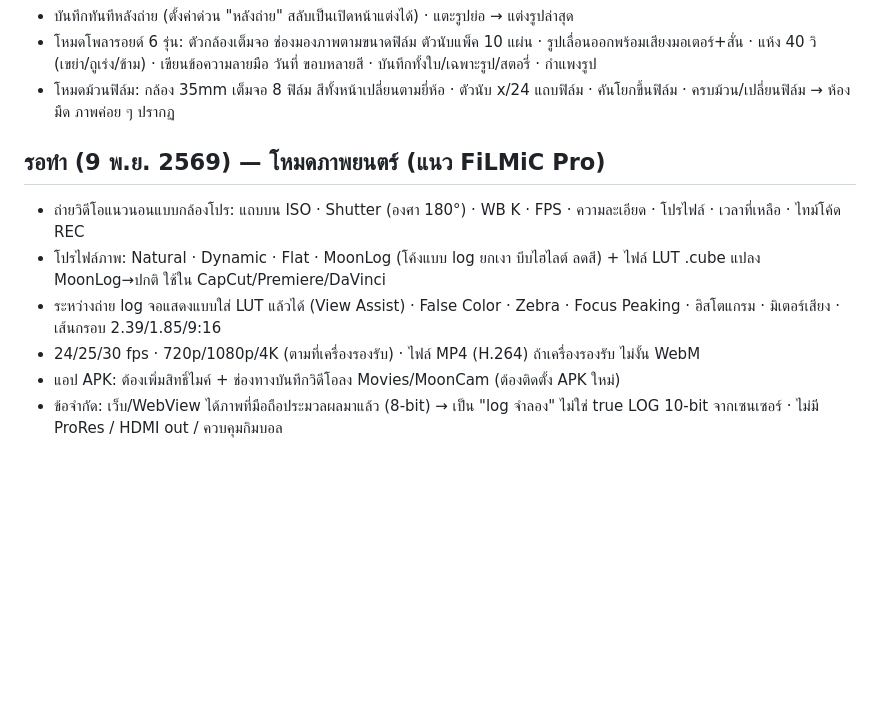
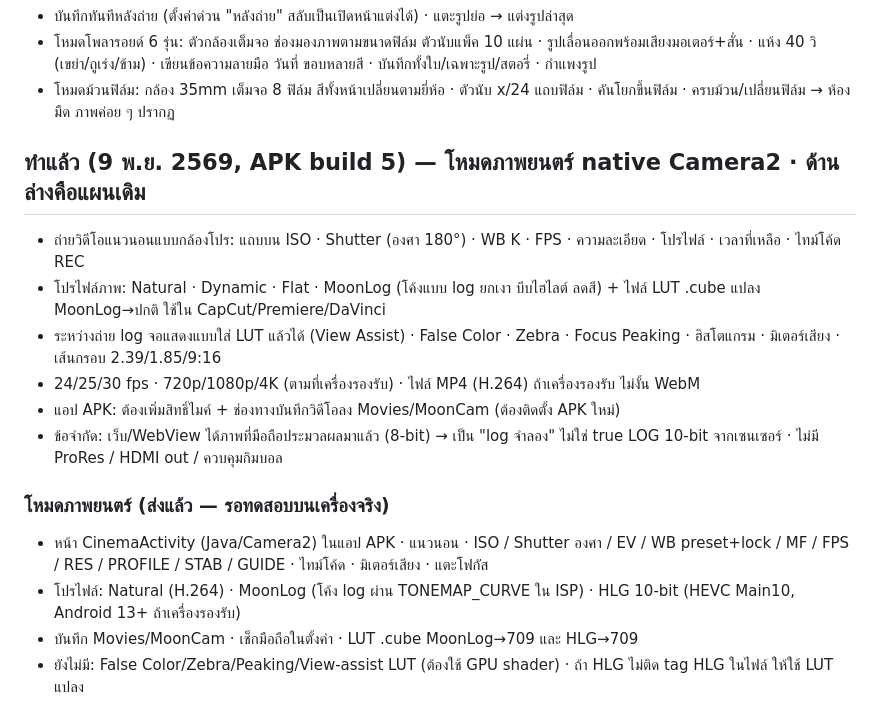
Before and after one commit to mengnattawitmarin/moodcam, a Markdown page: NOTES.md, the part around the change. Drawn GitHub-style; blank space fills up the shorter version.

Commit message:
Notes: cinema mode shipped
Co-Authored-By: Claude Opus 5.5 <noreply@anthropic.com>
Claude-Session: https://claude.ai/code/session_01VpNukkzUM2imVrbAgXPmKK

```diff
--- a/NOTES.md
+++ b/NOTES.md
@@ -55,10 +55,16 @@ _(ยังไม่มี)_
 - โหมดโพลารอยด์ 6 รุ่น: ตัวกล้องเต็มจอ ช่องมองภาพตามขนาดฟิล์ม ตัวนับแพ็ค 10 แผ่น · รูปเลื่อนออกพร้อมเสียงมอเตอร์+สั่น · แห้ง 40 วิ (เขย่า/ถูเร่ง/ข้าม) · เขียนข้อความลายมือ วันที่ ขอบหลายสี · บันทึกทั้งใบ/เฉพาะรูป/สตอรี่ · กำแพงรูป
 - โหมดม้วนฟิล์ม: กล้อง 35mm เต็มจอ 8 ฟิล์ม สีทั้งหน้าเปลี่ยนตามยี่ห้อ · ตัวนับ x/24 แถบฟิล์ม · คันโยกขึ้นฟิล์ม · ครบม้วน/เปลี่ยนฟิล์ม → ห้องมืด ภาพค่อย ๆ ปรากฏ
 
-## รอทำ (9 พ.ย. 2569) — โหมดภาพยนตร์ (แนว FiLMiC Pro)
+## ทำแล้ว (9 พ.ย. 2569, APK build 5) — โหมดภาพยนตร์ native Camera2 · ด้านล่างคือแผนเดิม
 - ถ่ายวิดีโอแนวนอนแบบกล้องโปร: แถบบน ISO · Shutter (องศา 180°) · WB K · FPS · ความละเอียด · โปรไฟล์ · เวลาที่เหลือ · ไทม์โค้ด REC
 - โปรไฟล์ภาพ: Natural · Dynamic · Flat · MoonLog (โค้งแบบ log ยกเงา บีบไฮไลต์ ลดสี) + ไฟล์ LUT .cube แปลง MoonLog→ปกติ ใช้ใน CapCut/Premiere/DaVinci
 - ระหว่างถ่าย log จอแสดงแบบใส่ LUT แล้วได้ (View Assist) · False Color · Zebra · Focus Peaking · ฮิสโตแกรม · มิเตอร์เสียง · เส้นกรอบ 2.39/1.85/9:16
 - 24/25/30 fps · 720p/1080p/4K (ตามที่เครื่องรองรับ) · ไฟล์ MP4 (H.264) ถ้าเครื่องรองรับ ไม่งั้น WebM
 - แอป APK: ต้องเพิ่มสิทธิ์ไมค์ + ช่องทางบันทึกวิดีโอลง Movies/MoonCam (ต้องติดตั้ง APK ใหม่)
 - ข้อจำกัด: เว็บ/WebView ได้ภาพที่มือถือประมวลผลมาแล้ว (8-bit) → เป็น "log จำลอง" ไม่ใช่ true LOG 10-bit จากเซนเซอร์ · ไม่มี ProRes / HDMI out / ควบคุมกิมบอล
+
+### โหมดภาพยนตร์ (ส่งแล้ว — รอทดสอบบนเครื่องจริง)
+- หน้า CinemaActivity (Java/Camera2) ในแอป APK · แนวนอน · ISO / Shutter องศา / EV / WB preset+lock / MF / FPS / RES / PROFILE / STAB / GUIDE · ไทม์โค้ด · มิเตอร์เสียง · แตะโฟกัส
+- โปรไฟล์: Natural (H.264) · MoonLog (โค้ง log ผ่าน TONEMAP_CURVE ใน ISP) · HLG 10-bit (HEVC Main10, Android 13+ ถ้าเครื่องรองรับ)
+- บันทึก Movies/MoonCam · เช็กมือถือในตั้งค่า · LUT .cube MoonLog→709 และ HLG→709
+- ยังไม่มี: False Color/Zebra/Peaking/View-assist LUT (ต้องใช้ GPU shader) · ถ้า HLG ไม่ติด tag HLG ในไฟล์ ให้ใช้ LUT แปลง
```
